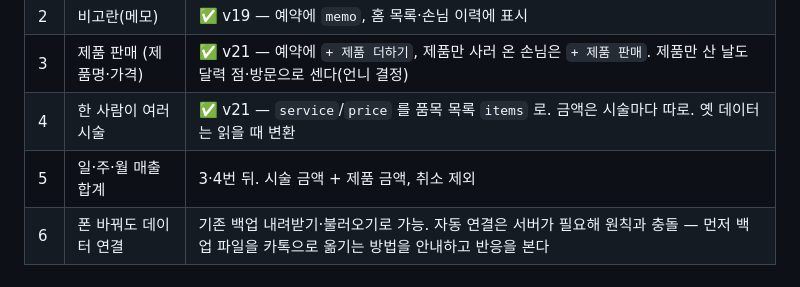
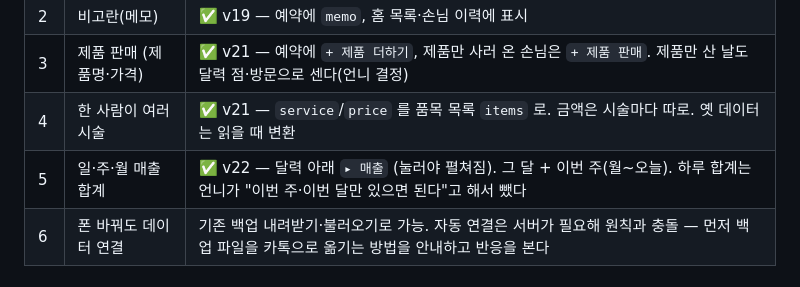
Before and after one commit to persian32/simple-reservation, a Markdown page: docs/wiki/Roadmap.md, the part around the change. GitHub-like rendering.

```diff
--- a/docs/wiki/Roadmap.md
+++ b/docs/wiki/Roadmap.md
@@ -10,7 +10,7 @@
 | 2 | 비고란(메모) | ✅ v19 — 예약에 `memo`, 홈 목록·손님 이력에 표시 |
 | 3 | 제품 판매 (제품명·가격) | ✅ v21 — 예약에 `+ 제품 더하기`, 제품만 사러 온 손님은 `+ 제품 판매`. 제품만 산 날도 달력 점·방문으로 센다(언니 결정) |
 | 4 | 한 사람이 여러 시술 | ✅ v21 — `service`/`price` 를 품목 목록 `items` 로. 금액은 시술마다 따로. 옛 데이터는 읽을 때 변환 |
-| 5 | 일·주·월 매출 합계 | 3·4번 뒤. 시술 금액 + 제품 금액, 취소 제외 |
+| 5 | 일·주·월 매출 합계 | ✅ v22 — 달력 아래 `▸ 매출` (눌러야 펼쳐짐). 그 달 + 이번 주(월~오늘). 하루 합계는 언니가 "이번 주·이번 달만 있으면 된다"고 해서 뺐다 |
 | 6 | 폰 바꿔도 데이터 연결 | 기존 백업 내려받기·불러오기로 가능. 자동 연결은 서버가 필요해 원칙과 충돌 — 먼저 백업 파일을 카톡으로 옮기는 방법을 안내하고 반응을 본다 |
 
 ### 지켜볼 것 — 같은 날 두 번 세기
```
Also changed, not shown: docs/wiki/Architecture.md (+4 -4 lines), docs/wiki/Features.md (+18 -0 lines).
